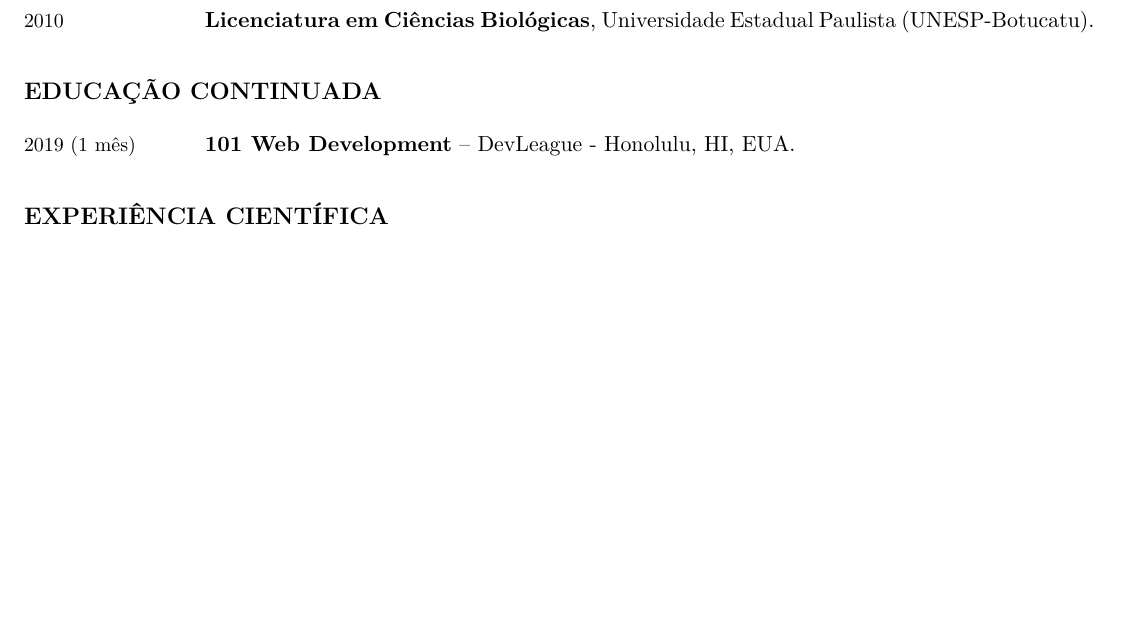
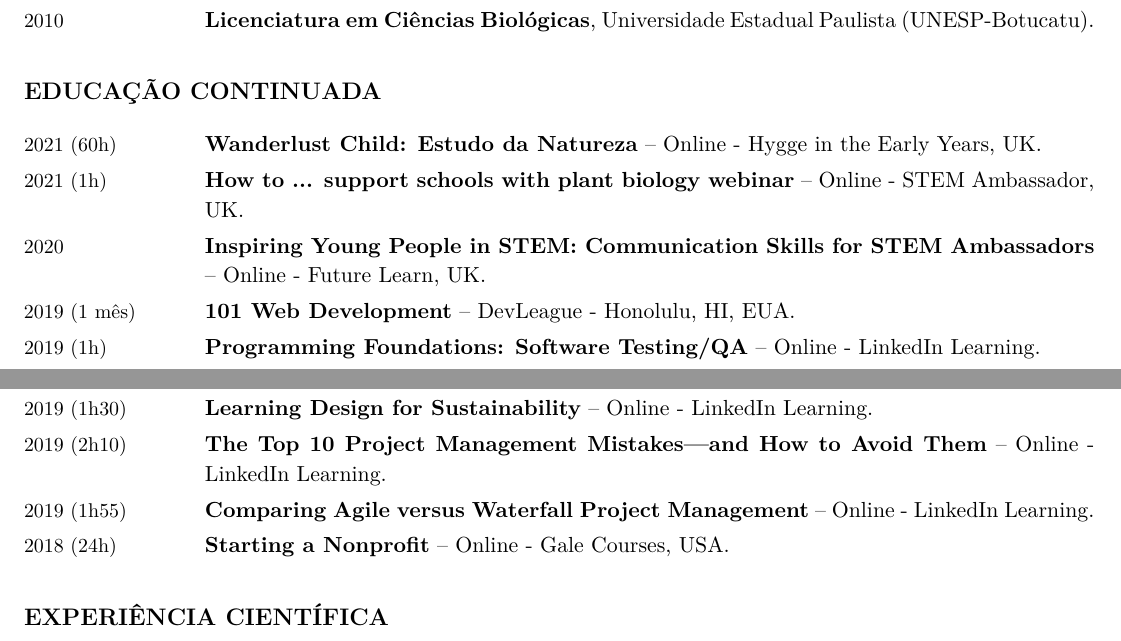
Before and after one commit to acarolcolombo/cv, a LaTeX CV (accolombo-cv-portuguese.tex): part of page 1 of 3 before the commit and two parts of pages 1 and 2 of 3 after it, the two joined at a grey line, cut so that both start at the same text, the shorter picture padded with empty space. Compiled offline with XeLaTeX.

Commit message:
Chnaged additional information

```diff
--- a/accolombo-cv-portuguese.tex
+++ b/accolombo-cv-portuguese.tex
@@ -275,28 +275,51 @@
 %%%%%%%%%%%%%%%%%%%%%%%%%%%%%%%%%%%%%%%%%%%%%%%%%%%%%%%%%%%%%%%%%%%%%%%%%%%%%%%
 \section*{Educação Continuada}
 
-%\subsection*{Peer-Reviewed}
+\begin{EntriesTable}
+	\Year{2021 (60h)}  &
+	\textbf{Wanderlust Child: Estudo da Natureza} -- Online -
+	Hygge in the Early Years, UK.
+	\\
 
-\begin{EntriesTable}
-    \Year{2019 (1 mês)}  &
-    \textbf{101 Web Development} -- DevLeague - Honolulu, HI, EUA.
-    \\
+	\Year{2021 (1h)}  &
+	\textbf{How to ... support schools with plant biology webinar} -- Online -
+	STEM Ambassador, UK.
+	\\
+
+	\Year{2020}  &
+	\textbf{Inspiring Young People in STEM: Communication Skills
+	for STEM Ambassadors} -- Online -
+	Future Learn, UK.
+	\\
+
+	\Year{2019 (1 mês)}  &
+	\textbf{101 Web Development} -- DevLeague - Honolulu, HI, EUA.
+	\\
+
+	\Year{2019 (1h)}  &
+	\textbf{Programming Foundations: Software Testing/QA} --
+	Online - LinkedIn Learning.
+	\\
+
+	\Year{2019 (1h30)}  &
+	\textbf{Learning Design for Sustainability} --
+	Online - LinkedIn Learning.
+	\\
+
+	\Year{2019 (2h10)}  &
+	\textbf{The Top 10 Project Management Mistakes—and How to Avoid Them} --
+	Online - LinkedIn Learning.
+	\\
+
+	\Year{2019 (1h55)}  &
+	\textbf{Comparing Agile versus Waterfall Project Management} --
+	Online - LinkedIn Learning.
+	\\
+
+	\Year{2018 (24h)}  &
+	\textbf{Starting a Nonprofit} -- Online - Gale Courses, USA.
+	\\
 \end{EntriesTable}
-
-
-%%%%%%%%%%%%%%%%%%%%%%%%%%%%%%%%%%%%%%%%%%%%%%%%%%%%%%%%%%%%%%%%%%%%%%%%%%%%%%%
-%\section*{Grants \& Fellowships}
-
-%\begin{EntriesTable}
-%    \Duration{2018}{2020}  &    NSF-EAR: ``The EarthScope/GMT Analysis and Visualization Toolbox''.
-%    PI: \Paul, \textbf{co-PI}: \Me, co-PI: \Bridget.
-%    University of Hawai'i at M\={a}noa.
-%    Amount: \$174,975.
-%    Award ID: 1829371.
-%\end{EntriesTable}
-
-
-
 
 %%%%%%%%%%%%%%%%%%%%%%%%%%%%%%%%%%%%%%%%%%%%%%%%%%%%%%%%%%%%%%%%%%%%%%%%%%%%%%%
 \section*{Experiência Científica}
```
Also changed, not shown: accolombo-cv-portuguese.tex (97 more changed lines).
